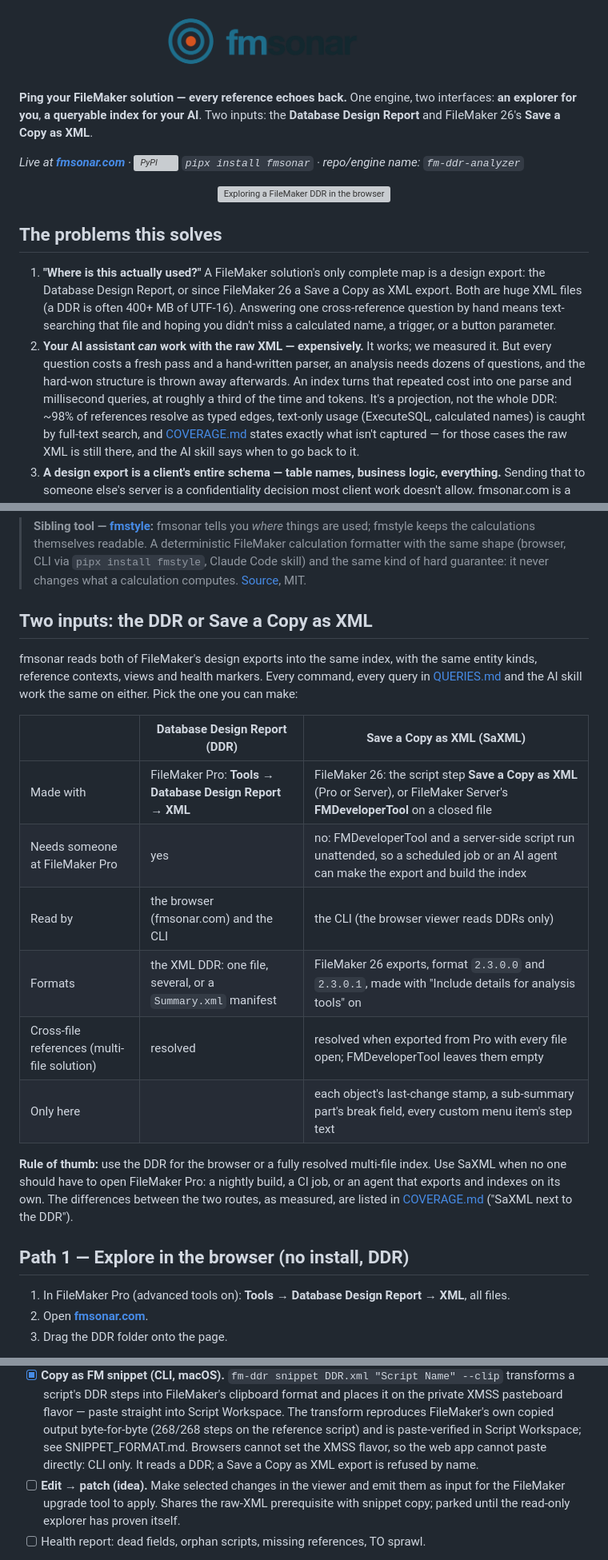
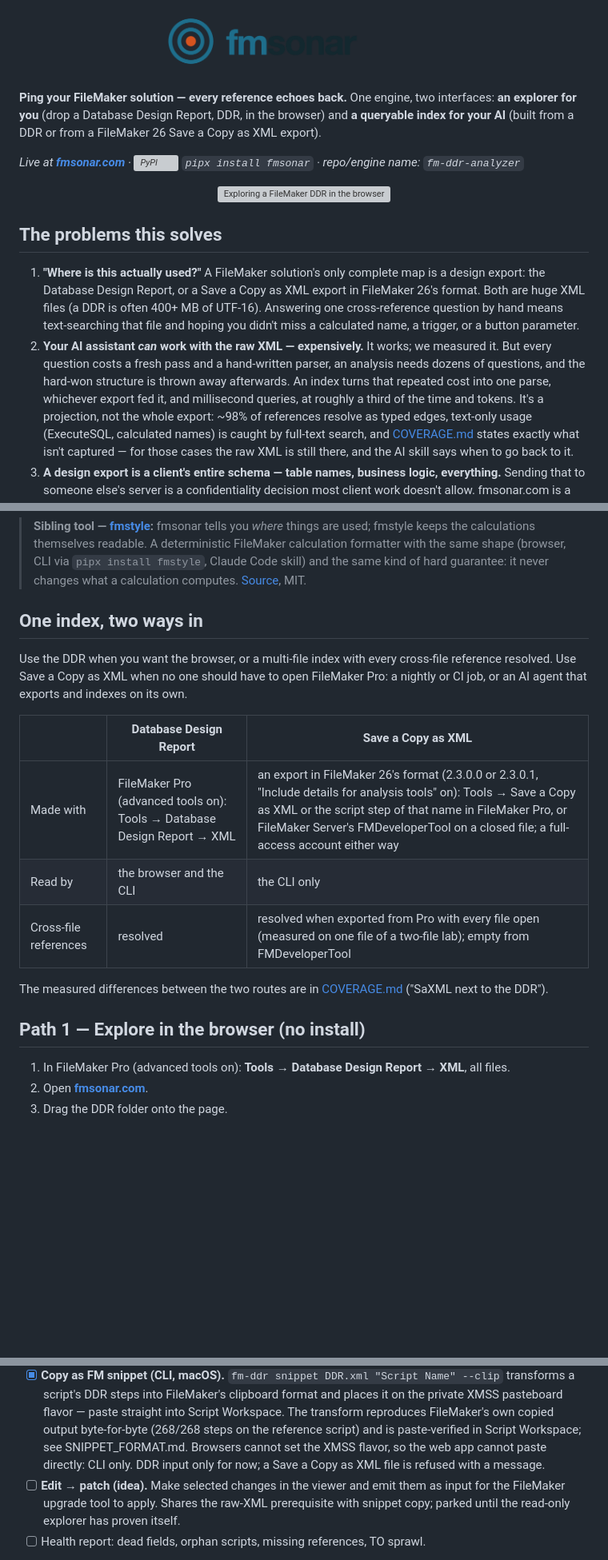
Before and after one commit to oogi-io/fm-ddr-analyzer, a Markdown page: README.md, 3 parts joined by grey strips. Shown at 80% size. GitHub-like rendering; blank space fills up the shorter version; grey boxes are pictures that could not be loaded.

Commit message:
Put Save a Copy as XML beside the DDR on the page

```diff
--- a/README.md
+++ b/README.md
@@ -6,8 +6,8 @@
 </p>
 
 **Ping your FileMaker solution — every reference echoes back.**
-One engine, two interfaces: **an explorer for you**, **a queryable index for your AI**.
-Two inputs: the **Database Design Report** and FileMaker 26's **Save a Copy as XML**.
+One engine, two interfaces: **an explorer for you** (drop a Database Design Report, DDR, in the browser)
+and **a queryable index for your AI** (built from a DDR or from a FileMaker 26 Save a Copy as XML export).
 
 *Live at **[fmsonar.com](https://fmsonar.com)** · [![PyPI](https://img.shields.io/pypi/v/fmsonar)](https://pypi.org/project/fmsonar/) `pipx install fmsonar` · repo/engine name: `fm-ddr-analyzer`*
 
@@ -18,16 +18,17 @@ Two inputs: the **Database Design Report** and FileMaker 26's **Save a Copy as X
 ## The problems this solves
 
 1. **"Where is this actually used?"** A FileMaker solution's only complete map is
-   a design export: the Database Design Report, or since FileMaker 26 a Save a
-   Copy as XML export. Both are huge XML files (a DDR is often 400+ MB of UTF-16). Answering
+   a design export: the Database Design Report, or a Save a Copy as XML export
+   in FileMaker 26's format. Both are huge XML files (a DDR is often 400+ MB of UTF-16). Answering
    one cross-reference question by hand means text-searching that file and hoping
    you didn't miss a calculated name, a trigger, or a button parameter.
 2. **Your AI assistant *can* work with the raw XML — expensively.** It works;
    we measured it. But every question costs a fresh pass and a hand-written
    parser, an analysis needs dozens of questions, and the hard-won structure is
-   thrown away afterwards. An index turns that repeated cost into one parse and
-   millisecond queries, at roughly a third of the time and tokens. It's a
-   projection, not the whole DDR: ~98% of references resolve as typed edges,
+   thrown away afterwards. An index turns that repeated cost into one parse,
+   whichever export fed it, and millisecond queries, at roughly a third of the
+   time and tokens. It's a
+   projection, not the whole export: ~98% of references resolve as typed edges,
    text-only usage (ExecuteSQL, calculated names) is caught by full-text search,
    and [COVERAGE.md](COVERAGE.md) states exactly what isn't captured — for those
    cases the raw XML is still there, and the AI skill says when to go back to it.
@@ -60,29 +61,22 @@ CLI when you want it scriptable, add the skill when your AI should use it too.
 > guarantee: it never changes what a calculation computes.
 > [Source](https://github.com/oogi-io/fm-code-formatter), MIT.
 
-## Two inputs: the DDR or Save a Copy as XML
+## One index, two ways in
 
-fmsonar reads both of FileMaker's design exports into the same index, with the
-same entity kinds, reference contexts, views and health markers. Every command,
-every query in [QUERIES.md](QUERIES.md) and the AI skill work the same on
-either. Pick the one you can make:
+Use the DDR when you want the browser, or a multi-file index with every
+cross-file reference resolved. Use Save a Copy as XML when no one should have
+to open FileMaker Pro: a nightly or CI job, or an AI agent that exports and
+indexes on its own.
 
-| | Database Design Report (DDR) | Save a Copy as XML (SaXML) |
+| | Database Design Report | Save a Copy as XML |
 |---|---|---|
-| Made with | FileMaker Pro: **Tools → Database Design Report → XML** | FileMaker 26: the script step **Save a Copy as XML** (Pro or Server), or FileMaker Server's **FMDeveloperTool** on a closed file |
-| Needs someone at FileMaker Pro | yes | no: FMDeveloperTool and a server-side script run unattended, so a scheduled job or an AI agent can make the export and build the index |
-| Read by | the browser (fmsonar.com) and the CLI | the CLI (the browser viewer reads DDRs only) |
-| Formats | the XML DDR: one file, several, or a `Summary.xml` manifest | FileMaker 26 exports, format `2.3.0.0` and `2.3.0.1`, made with "Include details for analysis tools" on |
-| Cross-file references (multi-file solution) | resolved | resolved when exported from Pro with every file open; FMDeveloperTool leaves them empty |
-| Only here | | each object's last-change stamp, a sub-summary part's break field, every custom menu item's step text |
+| Made with | FileMaker Pro (advanced tools on): Tools → Database Design Report → XML | an export in FileMaker 26's format (2.3.0.0 or 2.3.0.1, "Include details for analysis tools" on): Tools → Save a Copy as XML or the script step of that name in FileMaker Pro, or FileMaker Server's FMDeveloperTool on a closed file; a full-access account either way |
+| Read by | the browser and the CLI | the CLI only |
+| Cross-file references | resolved | resolved when exported from Pro with every file open (measured on one file of a two-file lab); empty from FMDeveloperTool |
 
-**Rule of thumb:** use the DDR for the browser or a fully resolved multi-file
-index. Use SaXML when no one should have to open FileMaker Pro: a nightly
-build, a CI job, or an agent that exports and indexes on its own. The
-differences between the two routes, as measured, are listed in
-[COVERAGE.md](COVERAGE.md) ("SaXML next to the DDR").
+The measured differences between the two routes are in [COVERAGE.md](COVERAGE.md) ("SaXML next to the DDR").
 
-## Path 1 — Explore in the browser (no install, DDR)
+## Path 1 — Explore in the browser (no install)
 
 1. In FileMaker Pro (advanced tools on): **Tools → Database Design Report → XML**, all files.
 2. Open **[fmsonar.com](https://fmsonar.com)**.
@@ -390,8 +399,8 @@ and the losses shape the roadmap. The full story:
   into Script Workspace. The transform reproduces FileMaker's own copied
   output byte-for-byte (268/268 steps on the reference script) and is
   paste-verified in Script Workspace; see SNIPPET_FORMAT.md. Browsers cannot set
-  the XMSS flavor, so the web app cannot paste directly: CLI only. It reads a
-  DDR; a Save a Copy as XML export is refused by name.
+  the XMSS flavor, so the web app cannot paste directly: CLI only. DDR input
+  only for now; a Save a Copy as XML file is refused with a message.
 - [ ] **Edit → patch (idea).** Make selected changes in the viewer and emit
   them as input for the FileMaker upgrade tool to apply. Shares the raw-XML
   prerequisite with snippet copy; parked until the read-only explorer has
```
Also changed, not shown: other parts of README.md (+19 -4 lines).
